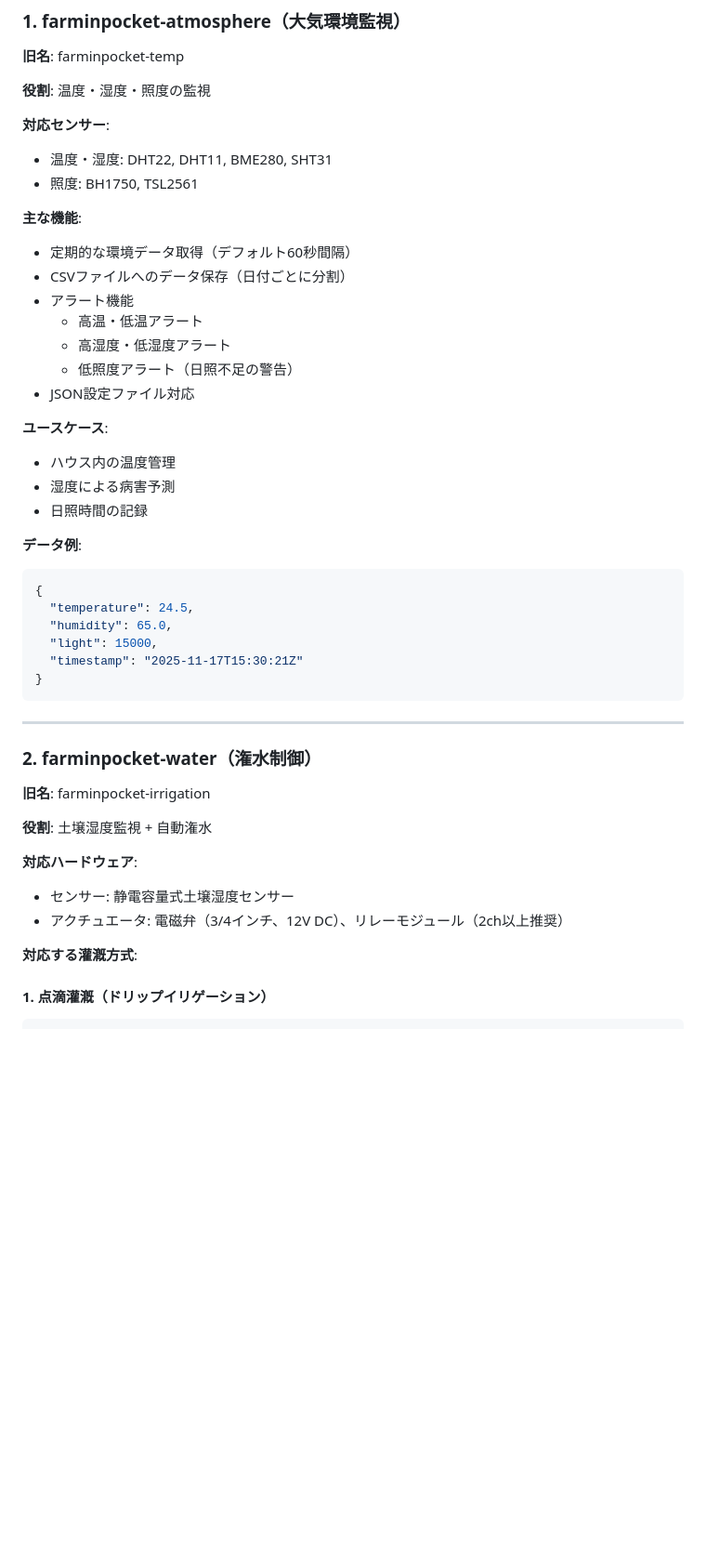
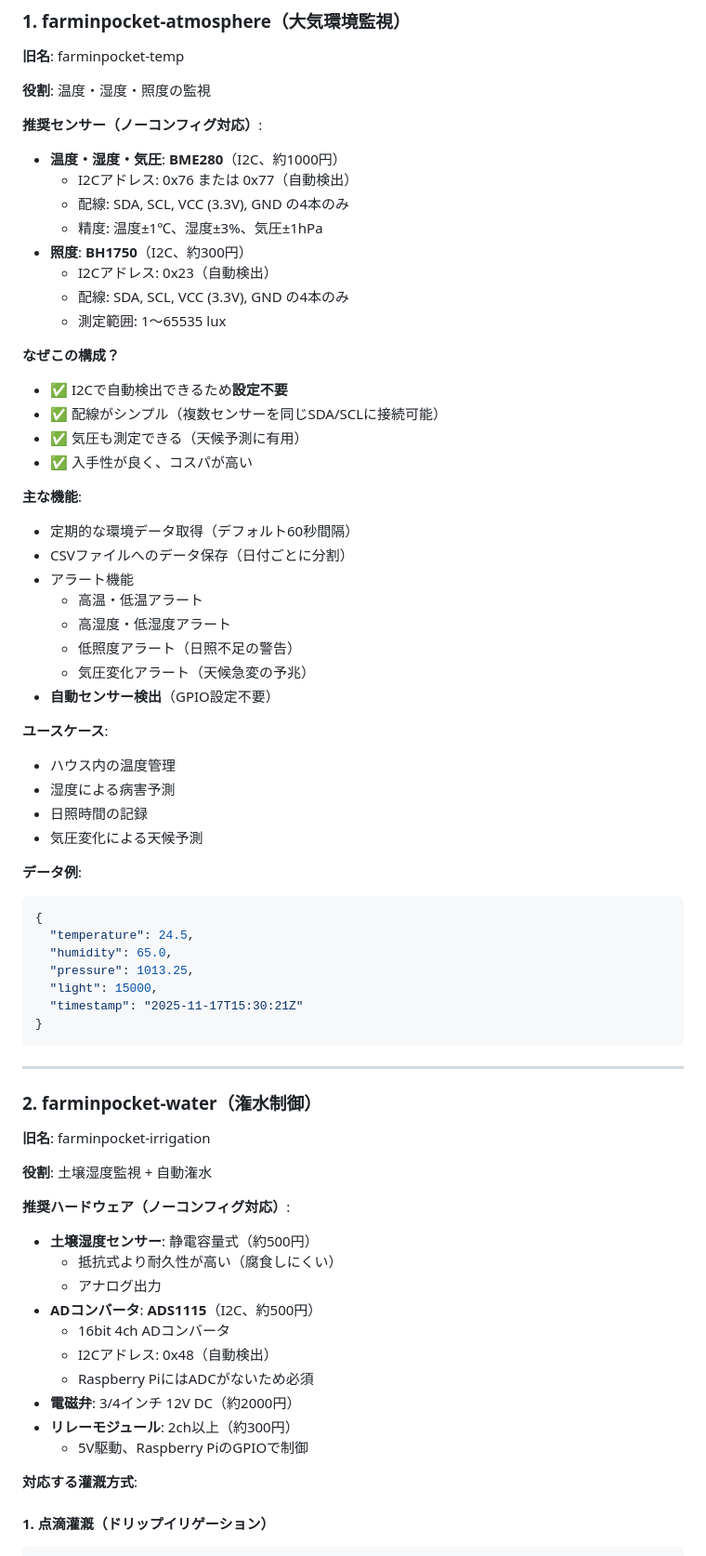
Before and after one commit to kako-jun/farm-in-pocket, a Markdown page: .claude/pods.md, the part around one of its changes. Shown at 93% size. GitHub-like rendering; blank space fills up the shorter version.

````diff
--- a/.claude/pods.md
+++ b/.claude/pods.md
@@ -28,9 +28,21 @@ Farm in Pocketでは、各機能を「**ポッド（Pod）**」と呼びます
 
 **役割**: 温度・湿度・照度の監視
 
-**対応センサー**:
-- 温度・湿度: DHT22, DHT11, BME280, SHT31
-- 照度: BH1750, TSL2561
+**推奨センサー（ノーコンフィグ対応）**:
+- **温度・湿度・気圧**: **BME280**（I2C、約1000円）
+  - I2Cアドレス: 0x76 または 0x77（自動検出）
+  - 配線: SDA, SCL, VCC (3.3V), GND の4本のみ
+  - 精度: 温度±1℃、湿度±3%、気圧±1hPa
+- **照度**: **BH1750**（I2C、約300円）
+  - I2Cアドレス: 0x23（自動検出）
+  - 配線: SDA, SCL, VCC (3.3V), GND の4本のみ
+  - 測定範囲: 1〜65535 lux
+
+**なぜこの構成？**
+- ✅ I2Cで自動検出できるため**設定不要**
+- ✅ 配線がシンプル（複数センサーを同じSDA/SCLに接続可能）
+- ✅ 気圧も測定できる（天候予測に有用）
+- ✅ 入手性が良く、コスパが高い
 
 **主な機能**:
 - 定期的な環境データ取得（デフォルト60秒間隔）
@@ -39,18 +51,21 @@ Farm in Pocketでは、各機能を「**ポッド（Pod）**」と呼びます
   - 高温・低温アラート
   - 高湿度・低湿度アラート
   - 低照度アラート（日照不足の警告）
-- JSON設定ファイル対応
+  - 気圧変化アラート（天候急変の予兆）
+- **自動センサー検出**（GPIO設定不要）
 
 **ユースケース**:
 - ハウス内の温度管理
 - 湿度による病害予測
 - 日照時間の記録
+- 気圧変化による天候予測
 
 **データ例**:
 ```json
 {
   "temperature": 24.5,
   "humidity": 65.0,
+  "pressure": 1013.25,
   "light": 15000,
   "timestamp": "2025-11-17T15:30:21Z"
 }
@@ -64,9 +79,17 @@ Farm in Pocketでは、各機能を「**ポッド（Pod）**」と呼びます
 
 **役割**: 土壌湿度監視 + 自動潅水
 
-**対応ハードウェア**:
-- センサー: 静電容量式土壌湿度センサー
-- アクチュエータ: 電磁弁（3/4インチ、12V DC）、リレーモジュール（2ch以上推奨）
+**推奨ハードウェア（ノーコンフィグ対応）**:
+- **土壌湿度センサー**: 静電容量式（約500円）
+  - 抵抗式より耐久性が高い（腐食しにくい）
+  - アナログ出力
+- **ADコンバータ**: **ADS1115**（I2C、約500円）
+  - 16bit 4ch ADコンバータ
+  - I2Cアドレス: 0x48（自動検出）
+  - Raspberry PiにはADCがないため必須
+- **電磁弁**: 3/4インチ 12V DC（約2000円）
+- **リレーモジュール**: 2ch以上（約300円）
+  - 5V駆動、Raspberry PiのGPIOで制御
 
 **対応する灌漑方式**:
 
````
Also changed, not shown: other parts of .claude/pods.md (+116 -10 lines).
